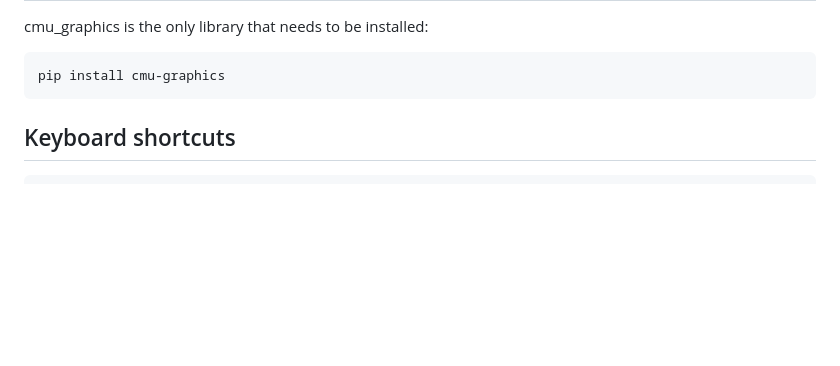
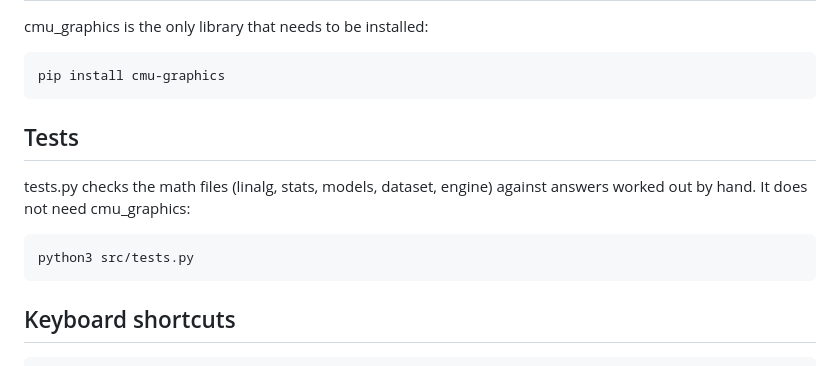
Before and after one commit to AmiuG/VeriFit, a Markdown page: README.md, the part around the change. GitHub-like rendering; blank space fills up the shorter version.

Commit message:
mention the test suite in the readme

```diff
--- a/README.md
+++ b/README.md
@@ -27,6 +27,13 @@ Libraries
 cmu_graphics is the only library that needs to be installed:
 
     pip install cmu-graphics
+
+Tests
+-----
+tests.py checks the math files (linalg, stats, models, dataset, engine)
+against answers worked out by hand. It does not need cmu_graphics:
+
+    python3 src/tests.py
 
 Keyboard shortcuts
 ------------------
```
